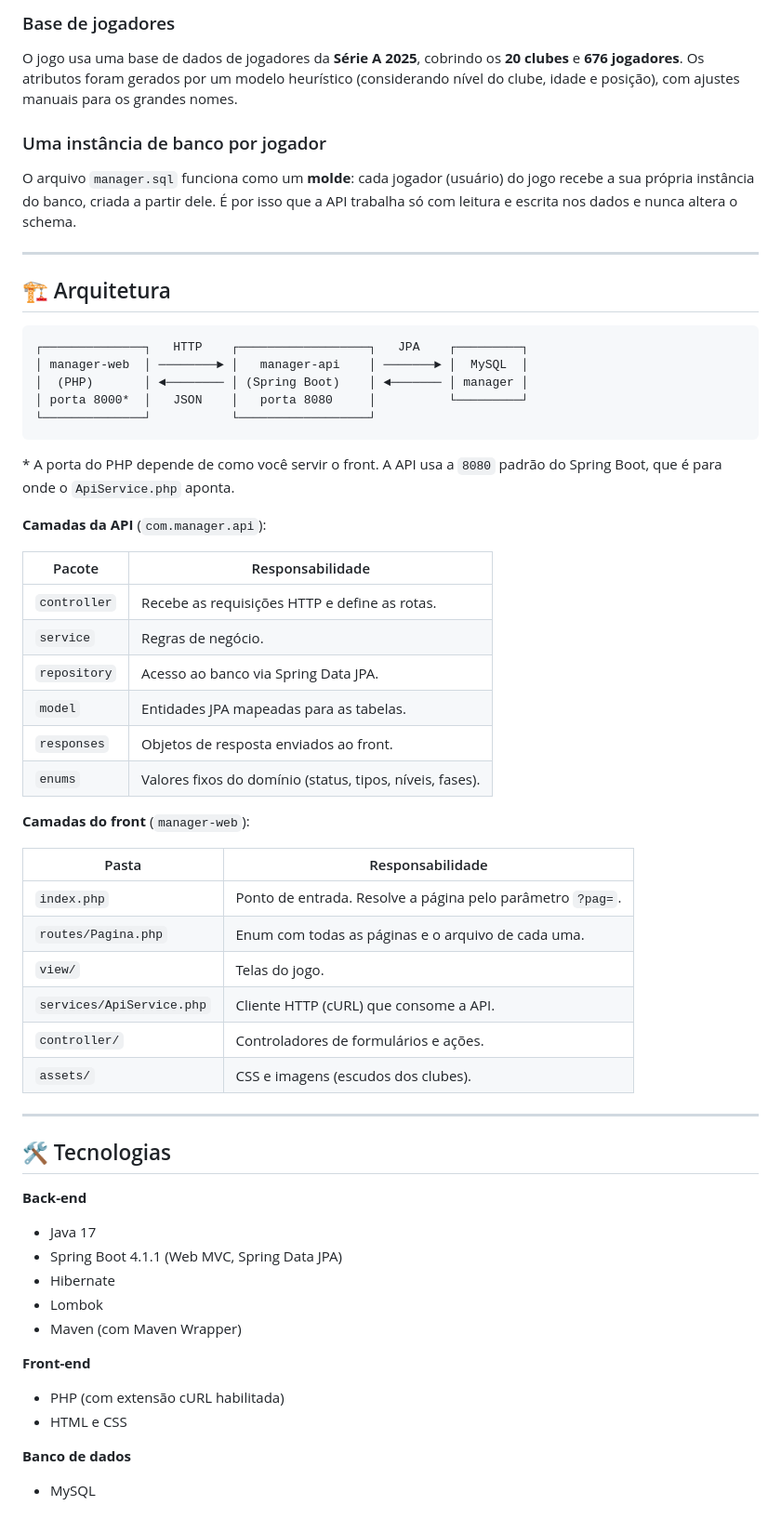
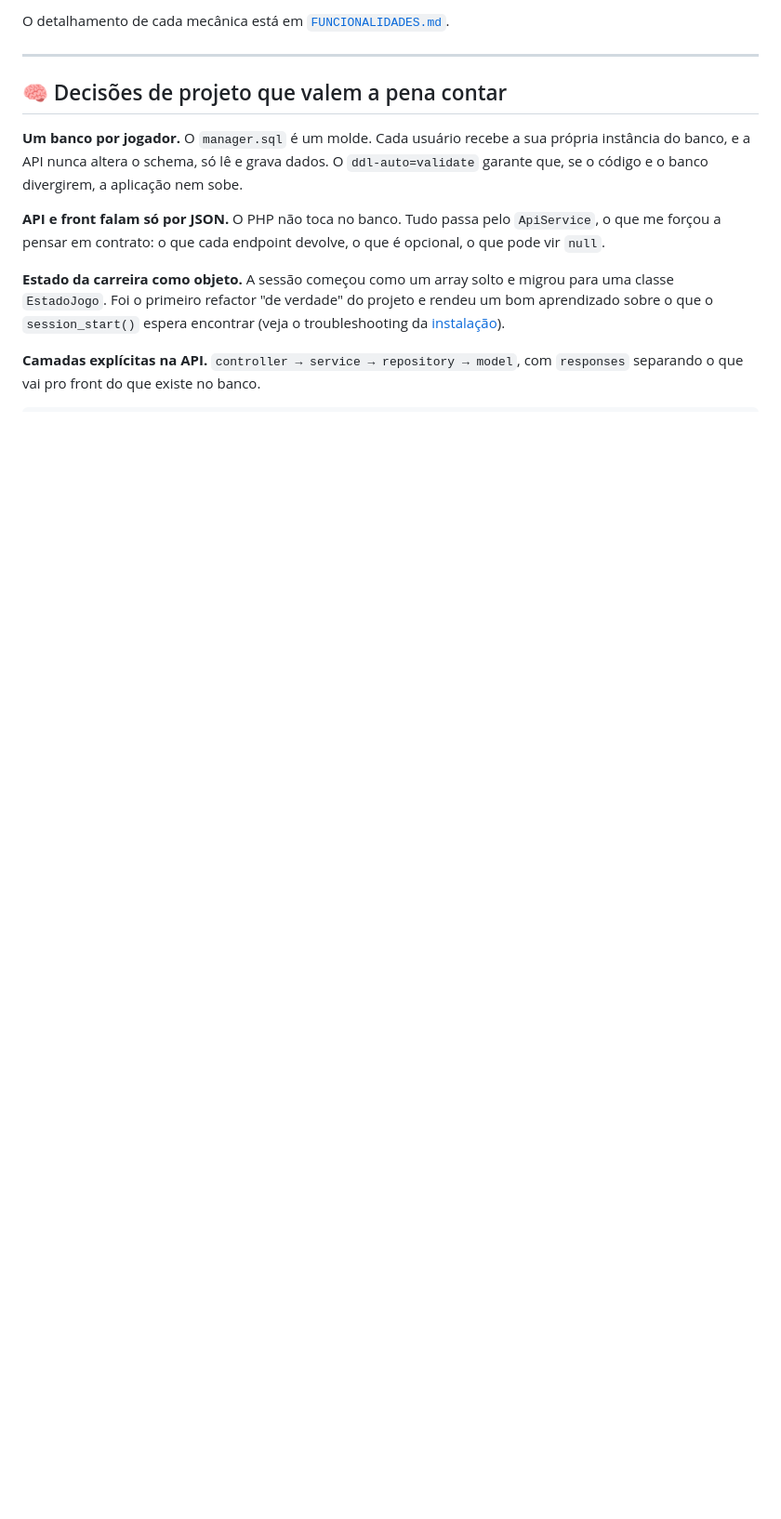
Before and after one commit to YuriEsteves0/ManagerMode, a Markdown page: docs/README.md, the part around one of its changes. Shown at 93% size. GitHub-like rendering; blank space fills up the shorter version.

````diff
--- a/docs/README.md
+++ b/docs/README.md
@@ -70,63 +42,16 @@ Algumas mecânicas planejadas: reputação do manager, pressão de diretoria e t
 
-### Base de jogadores
-
-O jogo usa uma base de dados de jogadores da **Série A 2025**, cobrindo os **20 clubes** e **676 jogadores**. Os atributos foram gerados por um modelo heurístico (considerando nível do clube, idade e posição), com ajustes manuais para os grandes nomes.
-
-### Uma instância de banco por jogador
-
-O arquivo `manager.sql` funciona como um **molde**: cada jogador (usuário) do jogo recebe a sua própria instância do banco, criada a partir dele. É por isso que a API trabalha só com leitura e escrita nos dados e nunca altera o schema.
+O detalhamento de cada mecânica está em [`FUNCIONALIDADES.md`](FUNCIONALIDADES.md).
 
 ---
 
-## 🏗️ Arquitetura
+## 🧠 Decisões de projeto que valem a pena contar
+
+**Um banco por jogador.** O `manager.sql` é um molde. Cada usuário recebe a sua própria instância do banco, e a API nunca altera o schema, só lê e grava dados. O `ddl-auto=validate` garante que, se o código e o banco divergirem, a aplicação nem sobe.
+
+**API e front falam só por JSON.** O PHP não toca no banco. Tudo passa pelo `ApiService`, o que me forçou a pensar em contrato: o que cada endpoint devolve, o que é opcional, o que pode vir `null`.
+
+**Estado da carreira como objeto.** A sessão começou como um array solto e migrou para uma classe `EstadoJogo`. Foi o primeiro refactor "de verdade" do projeto e rendeu um bom aprendizado sobre o que o `session_start()` espera encontrar (veja o troubleshooting da [instalação](INSTALACAO.md)).
+
+**Camadas explícitas na API.** `controller → service → repository → model`, com `responses` separando o que vai pro front do que existe no banco.
 
 ```
-┌──────────────┐   HTTP    ┌──────────────────┐   JPA    ┌─────────┐
-│ manager-web  │ ────────► │   manager-api    │ ───────► │  MySQL  │
-│  (PHP)       │ ◄──────── │ (Spring Boot)    │ ◄─────── │ manager │
-│ porta 8000*  │   JSON    │   porta 8080     │          └─────────┘
-└──────────────┘           └──────────────────┘
-```
-
-\* A porta do PHP depende de como você servir o front. A API usa a `8080` padrão do Spring Boot, que é para onde o `ApiService.php` aponta.
-
-**Camadas da API** (`com.manager.api`):
-
-| Pacote | Responsabilidade |
-|---|---|
-| `controller` | Recebe as requisições HTTP e define as rotas. |
-| `service` | Regras de negócio. |
-| `repository` | Acesso ao banco via Spring Data JPA. |
-| `model` | Entidades JPA mapeadas para as tabelas. |
-| `responses` | Objetos de resposta enviados ao front. |
-| `enums` | Valores fixos do domínio (status, tipos, níveis, fases). |
-
-**Camadas do front** (`manager-web`):
-
-| Pasta | Responsabilidade |
-|---|---|
-| `index.php` | Ponto de entrada. Resolve a página pelo parâmetro `?pag=`. |
-| `routes/Pagina.php` | Enum com todas as páginas e o arquivo de cada uma. |
-| `view/` | Telas do jogo. |
-| `services/ApiService.php` | Cliente HTTP (cURL) que consome a API. |
-| `controller/` | Controladores de formulários e ações. |
-| `assets/` | CSS e imagens (escudos dos clubes). |
-
----
-
-## 🛠️ Tecnologias
-
-**Back-end**
-- Java 17
-- Spring Boot 4.1.1 (Web MVC, Spring Data JPA)
-- Hibernate
-- Lombok
-- Maven (com Maven Wrapper)
-
-**Front-end**
-- PHP (com extensão cURL habilitada)
-- HTML e CSS
-
-**Banco de dados**
-- MySQL
-
````
Also changed, not shown: other parts of docs/README.md (+49 -146 lines).
